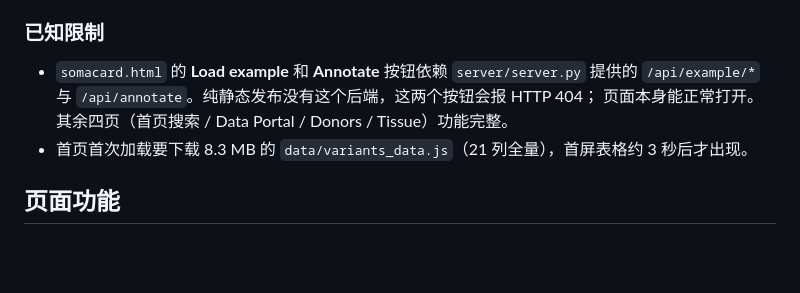
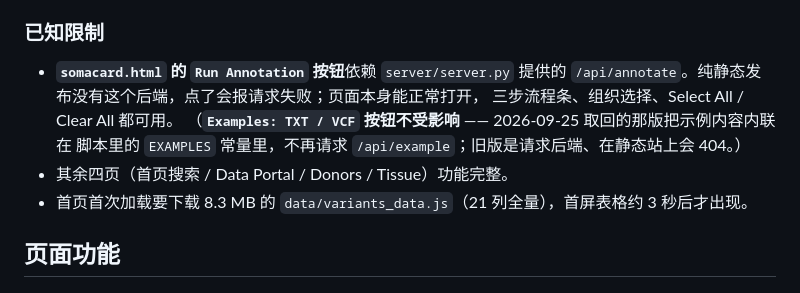
Before and after one commit to luo4399/smatcp-website, a Markdown page: README.md, the part around the change. GitHub-like rendering; blank space fills up the shorter version.

Commit message:
README：SomaCard 的 Examples 按钮不再依赖后端（取回那版把示例内联了）；记录 2026-09-25 重新发布
旧版 SomaCard 的 Load example 请求 /api/example/*，静态发布必然 404。
2026-09-25 从 10.6.109.183 取回的那版把示例内容内联在脚本的 EXAMPLES
常量里，实测 loadExample('vcf') 拿到 488 字符、无网络请求。
所以「已知限制」里那句「Load example 和 Annotate 两个按钮会 404」改成
「只有 Run Annotation 需要后端」。

发布记录：publish/ 重建后重新发布到原链接（sandbox 复用，链接不变），
线上实测五页溢出 0 / 断图 0 / 异常 0 / 失败请求 0，
somacard 无登录门、3 个 wizard-step、30 张组织卡；
/README.md /server/server.py /data_source/variants_website.csv
/assets/somatic-auth.js 四个地址均 404。

```diff
--- a/README.md
+++ b/README.md
@@ -230,9 +230,12 @@ bash scripts/build_publish.sh
 
 ### 已知限制
 
-- `somacard.html` 的 **Load example** 和 **Annotate** 按钮依赖 `server/server.py` 提供的
-  `/api/example/*` 与 `/api/annotate`。纯静态发布没有这个后端，这两个按钮会报 HTTP 404；
-  页面本身能正常打开。其余四页（首页搜索 / Data Portal / Donors / Tissue）功能完整。
+- **`somacard.html` 的 `Run Annotation` 按钮**依赖 `server/server.py` 提供的
+  `/api/annotate`。纯静态发布没有这个后端，点了会报请求失败；页面本身能正常打开，
+  三步流程条、组织选择、Select All / Clear All 都可用。
+  （**`Examples: TXT / VCF` 按钮不受影响** —— 2026-09-25 取回的那版把示例内容内联在
+  脚本里的 `EXAMPLES` 常量里，不再请求 `/api/example`；旧版是请求后端、在静态站上会 404。）
+- 其余四页（首页搜索 / Data Portal / Donors / Tissue）功能完整。
 - 首页首次加载要下载 8.3 MB 的 `data/variants_data.js`（21 列全量），首屏表格约 3 秒后才出现。
 
 ## 页面功能
```
